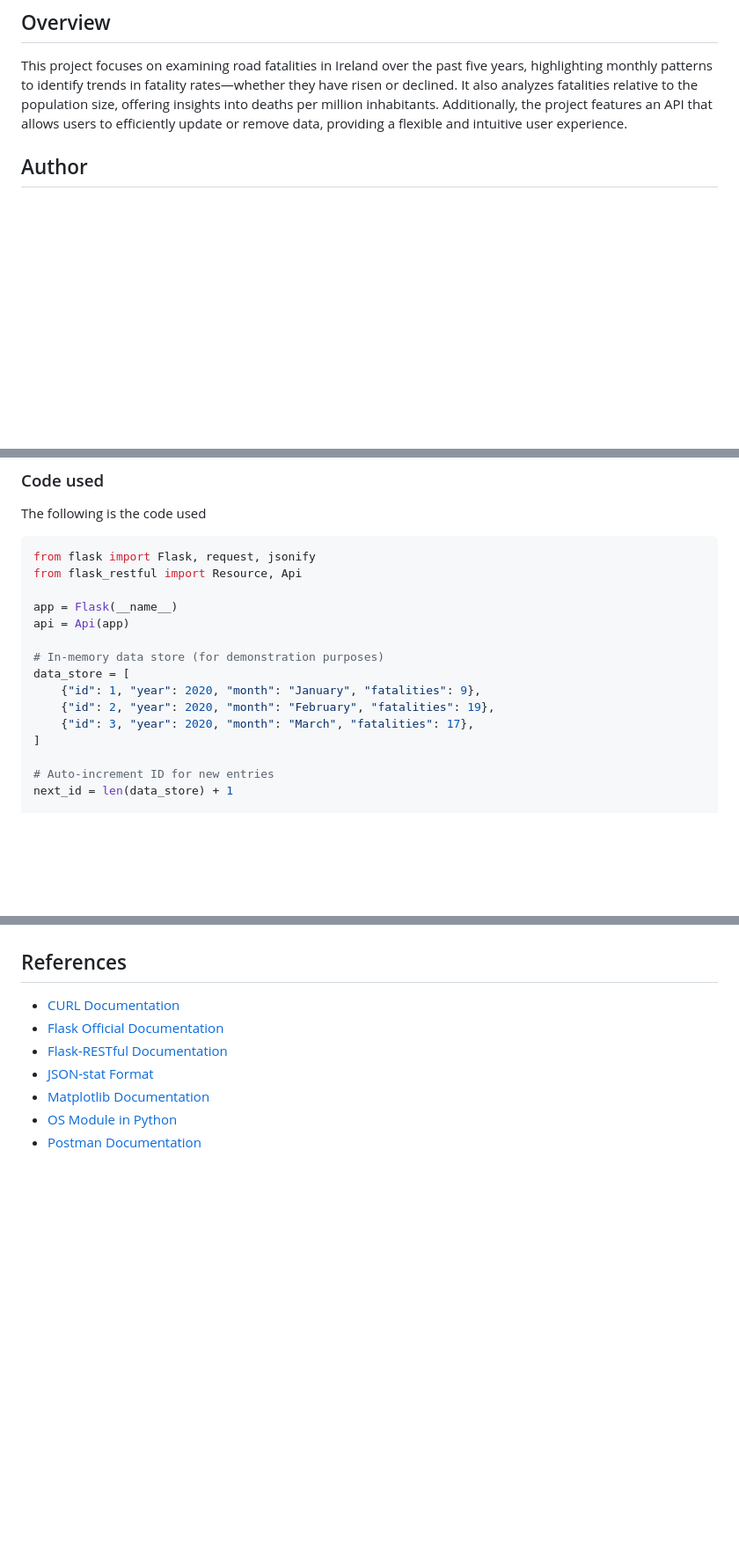
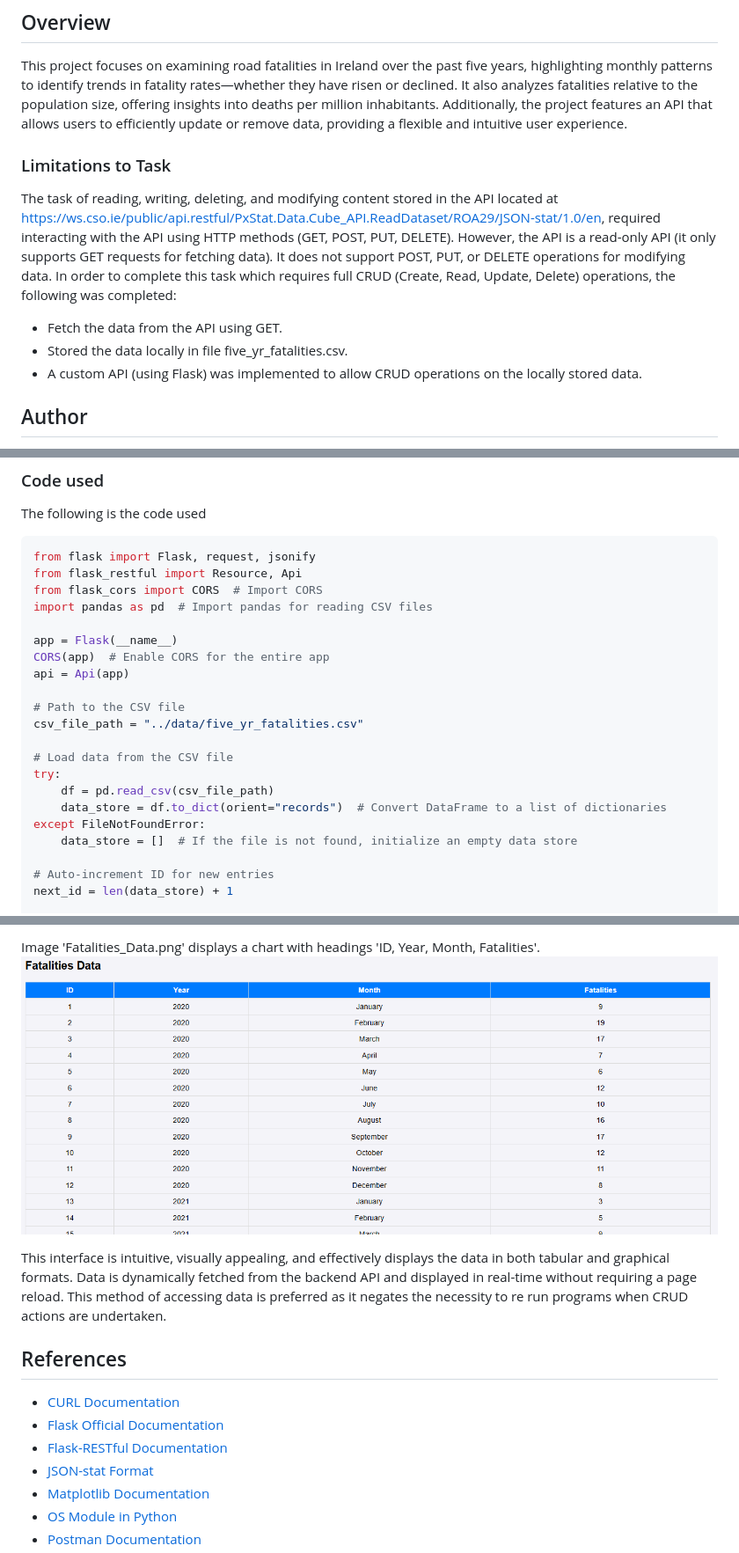
Before and after one commit to ECronin1973/WSAA-Project, a Markdown page: README.md, 3 parts joined by grey strips. Shown: that part at 88% size. Rendered like a GitHub page; pictures changed too: data/fatalities_data.png (added); blank space fills up the shorter version.

````diff
--- a/README.md
+++ b/README.md
@@ -3,6 +3,13 @@
 ## Overview
 
 This project focuses on examining road fatalities in Ireland over the past five years, highlighting monthly patterns to identify trends in fatality rates—whether they have risen or declined. It also analyzes fatalities relative to the population size, offering insights into deaths per million inhabitants. Additionally, the project features an API that allows users to efficiently update or remove data, providing a flexible and intuitive user experience.
+
+### Limitations to Task
+The task of reading, writing, deleting, and modifying content stored in the API located at https://ws.cso.ie/public/api.restful/PxStat.Data.Cube_API.ReadDataset/ROA29/JSON-stat/1.0/en, required interacting with the API using HTTP methods (GET, POST, PUT, DELETE). However, the API is a read-only API (it only supports GET requests for fetching data). It does not support POST, PUT, or DELETE operations for modifying data.  In order to complete this task which requires full CRUD (Create, Read, Update, Delete) operations, the following was completed:
+
+- Fetch the data from the API using GET.
+- Stored the data locally in file five_yr_fatalities.csv.
+- A custom API (using Flask) was implemented to allow CRUD operations on the locally stored data.
 
 ## Author
 
@@ -609,16 +613,22 @@ The following is the code used
 ```python
 from flask import Flask, request, jsonify
 from flask_restful import Resource, Api
+from flask_cors import CORS  # Import CORS
+import pandas as pd  # Import pandas for reading CSV files
 
 app = Flask(__name__)
+CORS(app)  # Enable CORS for the entire app
 api = Api(app)
 
-# In-memory data store (for demonstration purposes)
-data_store = [
-    {"id": 1, "year": 2020, "month": "January", "fatalities": 9},
-    {"id": 2, "year": 2020, "month": "February", "fatalities": 19},
-    {"id": 3, "year": 2020, "month": "March", "fatalities": 17},
-]
+# Path to the CSV file
+csv_file_path = "../data/five_yr_fatalities.csv"
+
+# Load data from the CSV file
+try:
+    df = pd.read_csv(csv_file_path)
+    data_store = df.to_dict(orient="records")  # Convert DataFrame to a list of dictionaries
+except FileNotFoundError:
+    data_store = []  # If the file is not found, initialize an empty data store
 
 # Auto-increment ID for new entries
 next_id = len(data_store) + 1
@@ -792,3 +840,8 @@ Covers how to make HTTP requests and handle responses, which is useful for testi
+Image 'Fatalities_Data.png' displays a chart with headings 'ID, Year, Month, Fatalities'.
+![Fatalities Data](./data/fatalities_data.png)
+
+This interface is intuitive, visually appealing, and effectively displays the data in both tabular and graphical formats.  Data is dynamically fetched from the backend API and displayed in real-time without requiring a page reload.  This method of accessing data is preferred as it negates the necessity to re run programs when CRUD actions are undertaken.
+
 ## References
 - [CURL Documentation](https://curl.se/)
 - [Flask Official Documentation](https://flask.palletsprojects.com/en/stable/)
````
Also changed, not shown: other parts of README.md (+41 -6 lines), data/monthly_fatalites_over_the_last_5_years.png (added), 5 other files.
